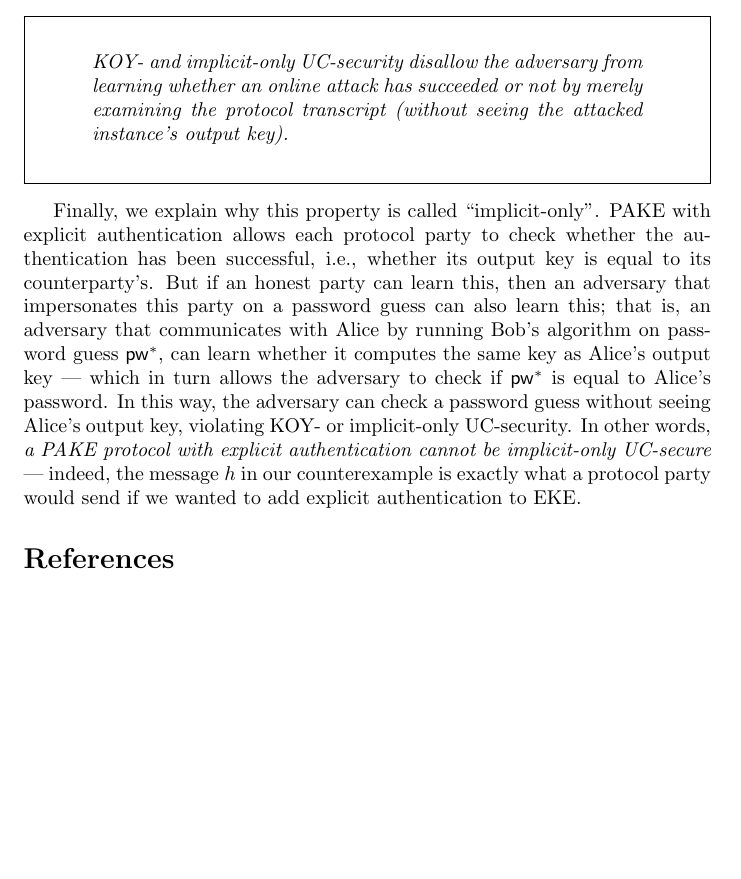
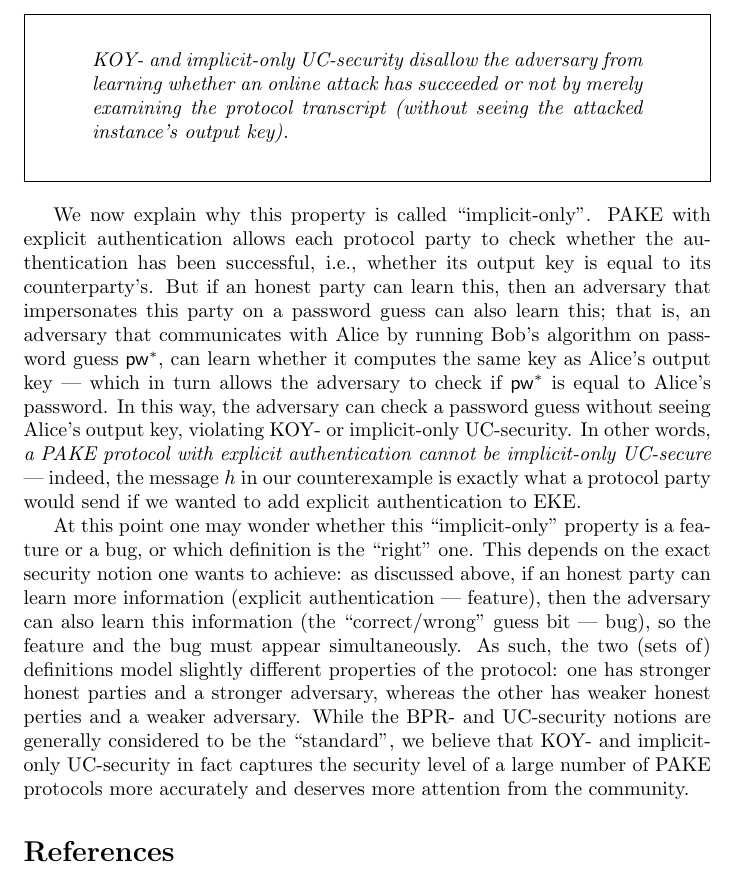
Before and after one commit to jiayux123/game-based-pake, a LaTeX paper (main.tex): part of page 20 of 21, cut so that both start at the same text, the shorter picture padded with empty space. Compiled offline with pdfLaTeX.

Commit message:
add last paragraph (CiC review)

```diff
--- a/main.tex
+++ b/main.tex
@@ -543,7 +543,9 @@ Our conclusion is that the KOY- and implicit-only UC-security notions strengthen
 \end{displayquote}
 \end{framed}
 
-Finally, we explain why this property is called ``implicit-only''. PAKE with explicit authentication allows each protocol party to check whether the authentication has been successful, i.e., whether its output key is equal to its counterparty's. But if an honest party can learn this, then an adversary that impersonates this party on a password guess can also learn this; that is, an adversary that communicates with Alice by running Bob's algorithm on password guess $\pw^*$, can learn whether it computes the same key as Alice's output key --- which in turn allows the adversary to check if $\pw^*$ is equal to Alice's password. In this way, the adversary can check a password guess without seeing Alice's output key, violating KOY- or implicit-only UC-security. In other words, \emph{a PAKE protocol with explicit authentication cannot be implicit-only UC-secure} --- indeed, the message $h$ in our counterexample is exactly what a protocol party would send if we wanted to add explicit authentication to EKE.
+We now explain why this property is called ``implicit-only''. PAKE with explicit authentication allows each protocol party to check whether the authentication has been successful, i.e., whether its output key is equal to its counterparty's. But if an honest party can learn this, then an adversary that impersonates this party on a password guess can also learn this; that is, an adversary that communicates with Alice by running Bob's algorithm on password guess $\pw^*$, can learn whether it computes the same key as Alice's output key --- which in turn allows the adversary to check if $\pw^*$ is equal to Alice's password. In this way, the adversary can check a password guess without seeing Alice's output key, violating KOY- or implicit-only UC-security. In other words, \emph{a PAKE protocol with explicit authentication cannot be implicit-only UC-secure} --- indeed, the message $h$ in our counterexample is exactly what a protocol party would send if we wanted to add explicit authentication to EKE.
+
+At this point one may wonder whether this ``implicit-only'' property is a feature or a bug, or which definition is the ``right'' one. This depends on the exact security notion one wants to achieve: as discussed above, if an honest party can learn more information (explicit authentication --- feature), then the adversary can also learn this information (the ``correct/wrong'' guess bit --- bug), so the feature and the bug must appear simultaneously. As such, the two (sets of) definitions model slightly different properties of the protocol: one has stronger honest parties and a stronger adversary, whereas the other has weaker honest perties and a weaker adversary. While the BPR- and UC-security notions are generally considered to be the ``standard'', we believe that KOY- and implicit-only UC-security in fact captures the security level of a large number of PAKE protocols more accurately and deserves more attention from the community.
 
 \bibliographystyle{alpha}
 \bibliography{bib.bib}
```
